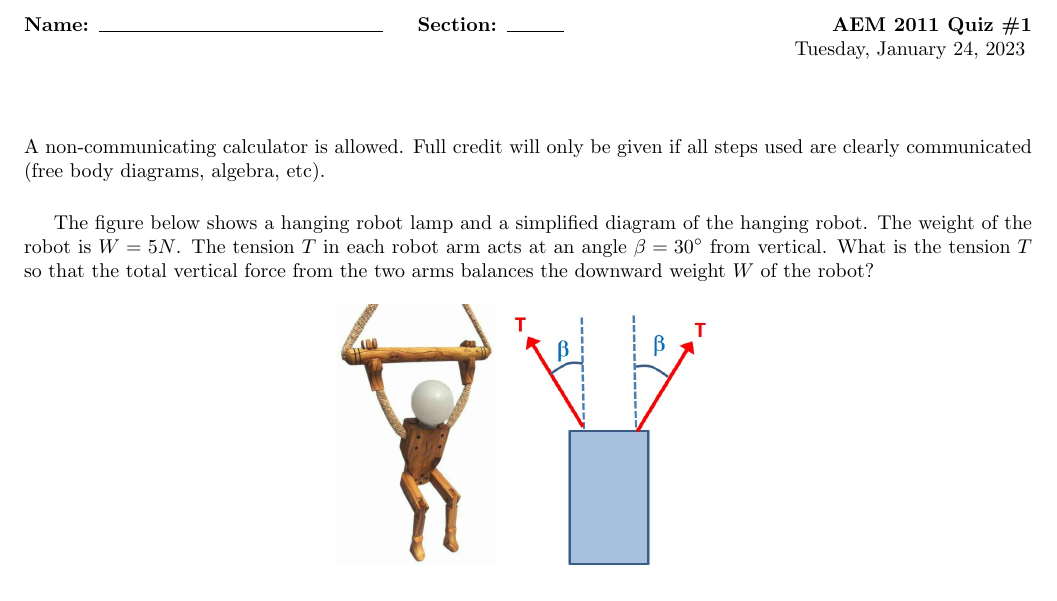
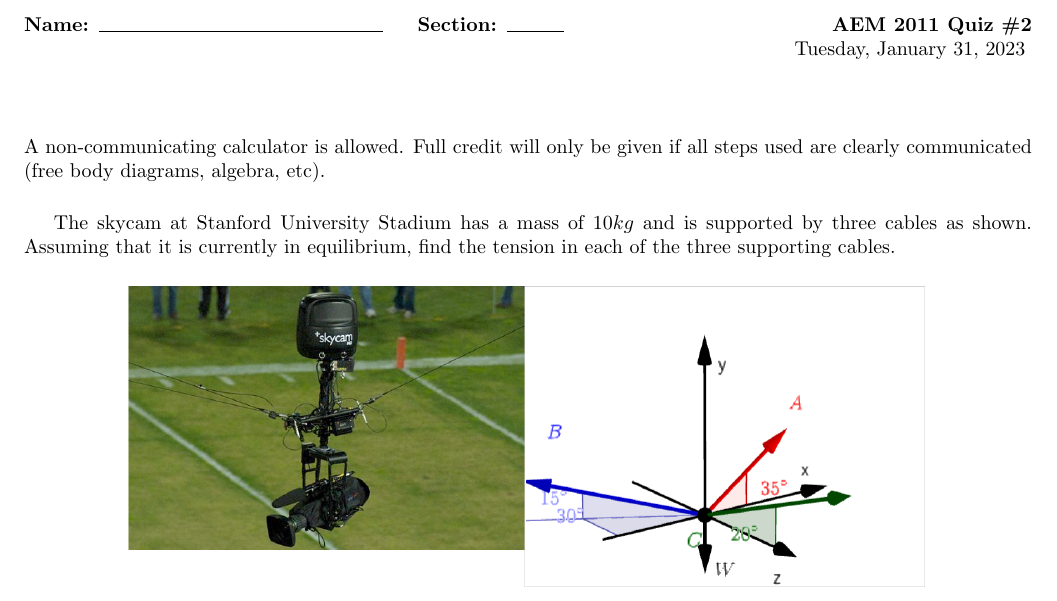
Before and after one commit to hamid-m/statics-problems, a LaTeX document (qz.tex, which reads probs/02.5-skycam/prob-qz.tex): part of the page, cut so that both start at the same text. Compiled offline with pdfLaTeX.

Commit message:
Add quiz 2 mod to problem

```diff
--- /dev/null
+++ b/probs/02.5-skycam/prob-qz.tex
@@ -0,0 +1,11 @@
+% meta.concepts: 3D force equilibrium
+% meta.tags: realistic
+% acknowledge: Engineering Statics: Open and Interactive
+% source: Example  3.5.4 of January 10, 2023 edition
+
+The skycam at Stanford University Stadium has a mass of $10 kg$ and is supported by three cables as shown. Assuming that it is currently in equilibrium, find the tension in each of the three supporting cables.
+
+\begin{figure}[ht!]
+  \centering
+  \includegraphics[width=0.8\textwidth,height=0.5\textheight,keepaspectratio]{fig-qz.png}
+\end{figure}
--- a/qz.tex
+++ b/qz.tex
@@ -27,10 +27,12 @@
 \noindent
 \textbf{Name: }\rule{5cm}{0.4pt}\hspace{.5cm}
 \textbf{Section: }\rule{1cm}{0.4pt}
-\hfill\textbf{AEM 2011 Quiz \#1}
+%\hfill\textbf{AEM 2011 Quiz \#1}
+\hfill\textbf{AEM 2011 Quiz \#2}
 
 \noindent
-\hfill Tuesday, January 24, 2023
+%\hfill Tuesday, January 24, 2023
+\hfill Tuesday, January 31, 2023
 \vspace{1cm}
 \noindent
 
@@ -41,5 +43,9 @@
 \vspace{0.5cm}
 
 % Briefly justify your answers.
-\noindent\import{probs/hanging-robot}{prob-qz.tex}
+% QZ1
+%\noindent\import{probs/hanging-robot}{prob-qz.tex}
+
+% QZ2
+\noindent\import{probs/02.5-skycam}{prob-qz.tex}
 \end{document}
```
Also changed, not shown: probs/02.5-skycam/fig-qz.png (added).
